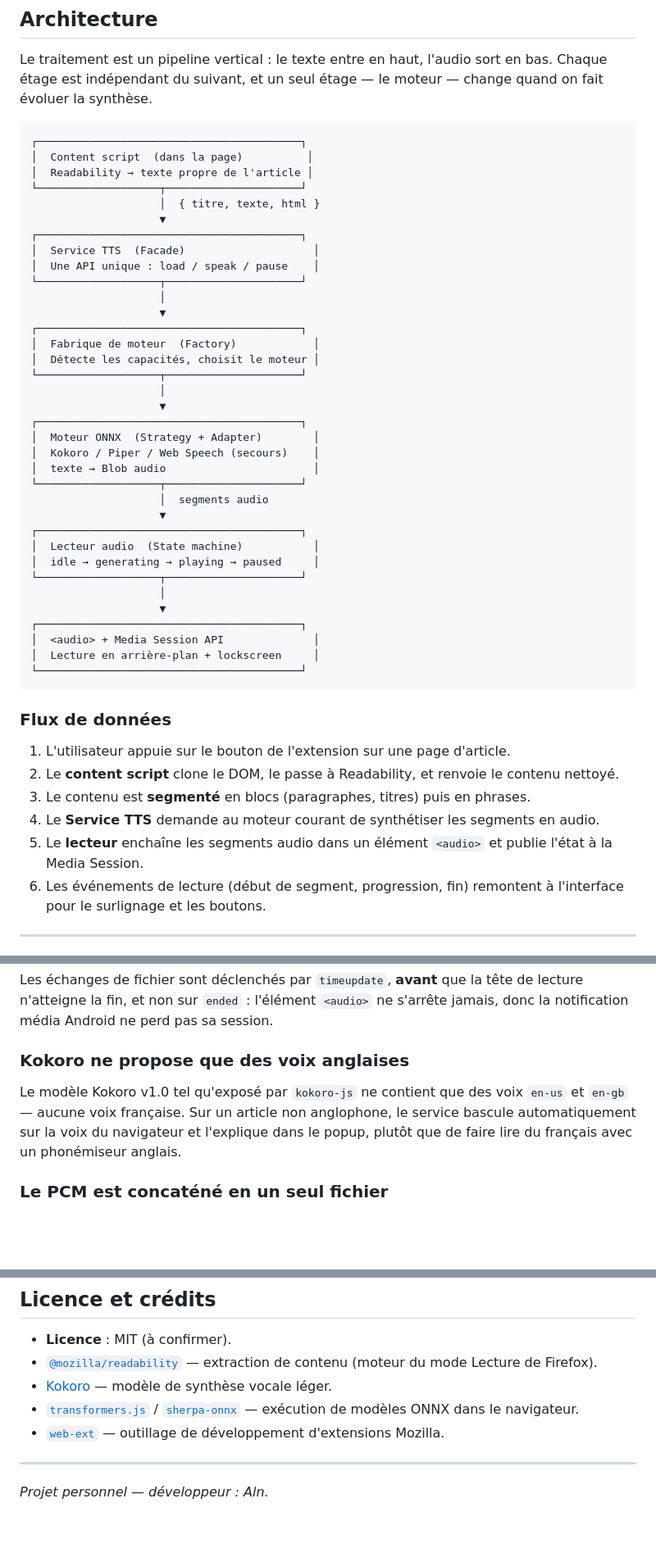
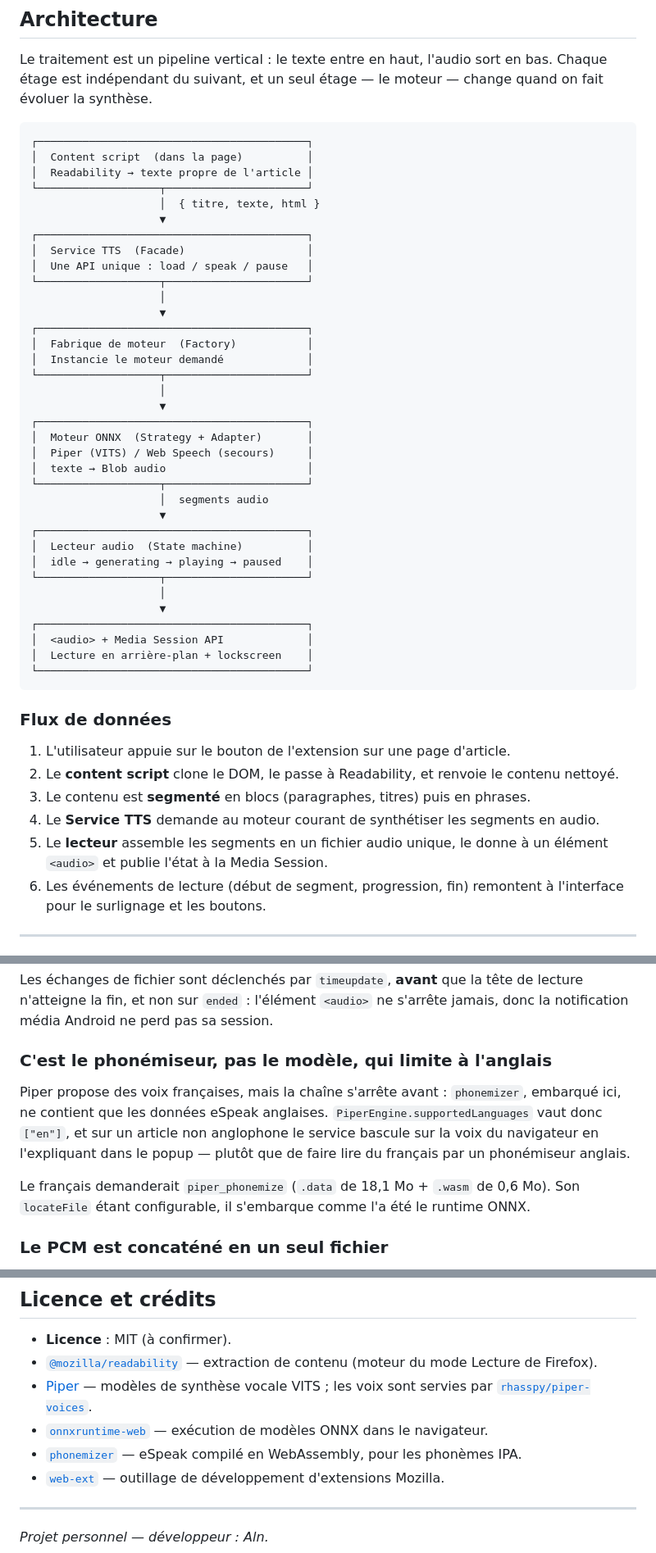
Before and after one commit to Allan-ABATUCI/auslect, a Markdown page: readme.md, 3 parts joined by grey strips. Shown at 82% size. Rendered like a GitHub page; blank space fills up the shorter version.

````diff
--- a/readme.md
+++ b/readme.md
@@ -57,41 +57,41 @@ Une extension de navigateur, elle, s'exécute _dans le contexte de la page_ : el
 Le traitement est un pipeline vertical : le texte entre en haut, l'audio sort en bas. Chaque étage est indépendant du suivant, et un seul étage — le moteur — change quand on fait évoluer la synthèse.
 
 ```
-┌─────────────────────────────────────────┐
+┌──────────────────────────────────────────┐
 │  Content script  (dans la page)          │
 │  Readability → texte propre de l'article │
-└───────────────────┬─────────────────────┘
+└───────────────────┬──────────────────────┘
                     │  { titre, texte, html }
                     ▼
-┌─────────────────────────────────────────┐
-│  Service TTS  (Facade)                    │
-│  Une API unique : load / speak / pause    │
-└───────────────────┬─────────────────────┘
+┌──────────────────────────────────────────┐
+│  Service TTS  (Facade)                   │
+│  Une API unique : load / speak / pause   │
+└───────────────────┬──────────────────────┘
                     │
                     ▼
-┌─────────────────────────────────────────┐
-│  Fabrique de moteur  (Factory)            │
-│  Détecte les capacités, choisit le moteur │
-└───────────────────┬─────────────────────┘
+┌──────────────────────────────────────────┐
+│  Fabrique de moteur  (Factory)           │
+│  Instancie le moteur demandé             │
+└───────────────────┬──────────────────────┘
                     │
                     ▼
-┌─────────────────────────────────────────┐
-│  Moteur ONNX  (Strategy + Adapter)        │
-│  Kokoro / Piper / Web Speech (secours)    │
-│  texte → Blob audio                       │
-└───────────────────┬─────────────────────┘
+┌──────────────────────────────────────────┐
+│  Moteur ONNX  (Strategy + Adapter)       │
+│  Piper (VITS) / Web Speech (secours)     │
+│  texte → Blob audio                      │
+└───────────────────┬──────────────────────┘
                     │  segments audio
                     ▼
-┌─────────────────────────────────────────┐
-│  Lecteur audio  (State machine)           │
-│  idle → generating → playing → paused     │
-└───────────────────┬─────────────────────┘
+┌──────────────────────────────────────────┐
+│  Lecteur audio  (State machine)          │
+│  idle → generating → playing → paused    │
+└───────────────────┬──────────────────────┘
                     │
                     ▼
-┌─────────────────────────────────────────┐
-│  <audio> + Media Session API              │
-│  Lecture en arrière-plan + lockscreen     │
-└─────────────────────────────────────────┘
+┌──────────────────────────────────────────┐
+│  <audio> + Media Session API             │
+│  Lecture en arrière-plan + lockscreen    │
+└──────────────────────────────────────────┘
 ```
 
 ### Flux de données
@@ -100,7 +100,7 @@ Le traitement est un pipeline vertical : le texte entre en haut, l'audio sort en
 2. Le **content script** clone le DOM, le passe à Readability, et renvoie le contenu nettoyé.
 3. Le contenu est **segmenté** en blocs (paragraphes, titres) puis en phrases.
 4. Le **Service TTS** demande au moteur courant de synthétiser les segments en audio.
-5. Le **lecteur** enchaîne les segments audio dans un élément `<audio>` et publie l'état à la Media Session.
+5. Le **lecteur** assemble les segments en un fichier audio unique, le donne à un élément `<audio>` et publie l'état à la Media Session.
 6. Les événements de lecture (début de segment, progression, fin) remontent à l'interface pour le surlignage et les boutons.
 
 ---
@@ -366,9 +368,11 @@ Quand la synthèse ne suit pas la lecture (**RTF > 1**), le son s'arrête en fin
 
 Les échanges de fichier sont déclenchés par `timeupdate`, **avant** que la tête de lecture n'atteigne la fin, et non sur `ended` : l'élément `<audio>` ne s'arrête jamais, donc la notification média Android ne perd pas sa session.
 
-### Kokoro ne propose que des voix anglaises
+### C'est le phonémiseur, pas le modèle, qui limite à l'anglais
 
-Le modèle Kokoro v1.0 tel qu'exposé par `kokoro-js` ne contient que des voix `en-us` et `en-gb` — aucune voix française. Sur un article non anglophone, le service bascule automatiquement sur la voix du navigateur et l'explique dans le popup, plutôt que de faire lire du français avec un phonémiseur anglais.
+Piper propose des voix françaises, mais la chaîne s'arrête avant : `phonemizer`, embarqué ici, ne contient que les données eSpeak anglaises. `PiperEngine.supportedLanguages` vaut donc `["en"]`, et sur un article non anglophone le service bascule sur la voix du navigateur en l'expliquant dans le popup — plutôt que de faire lire du français par un phonémiseur anglais.
+
+Le français demanderait `piper_phonemize` (`.data` de 18,1 Mo + `.wasm` de 0,6 Mo). Son `locateFile` étant configurable, il s'embarque comme l'a été le runtime ONNX.
 
 ### Le PCM est concaténé en un seul fichier
 
@@ -426,8 +430,9 @@ La cible assumée est **Firefox pour Android**.
 
 - **Licence** : MIT (à confirmer).
 - [`@mozilla/readability`](https://github.com/mozilla/readability) — extraction de contenu (moteur du mode Lecture de Firefox).
-- [Kokoro](https://huggingface.co/hexgrad/Kokoro-82M) — modèle de synthèse vocale léger.
-- [`transformers.js`](https://github.com/huggingface/transformers.js) / [`sherpa-onnx`](https://github.com/k2-fsa/sherpa-onnx) — exécution de modèles ONNX dans le navigateur.
+- [Piper](https://github.com/rhasspy/piper) — modèles de synthèse vocale VITS ; les voix sont servies par [`rhasspy/piper-voices`](https://huggingface.co/rhasspy/piper-voices).
+- [`onnxruntime-web`](https://github.com/microsoft/onnxruntime) — exécution de modèles ONNX dans le navigateur.
+- [`phonemizer`](https://github.com/xenova/phonemizer.js) — eSpeak compilé en WebAssembly, pour les phonèmes IPA.
 - [`web-ext`](https://github.com/mozilla/web-ext) — outillage de développement d'extensions Mozilla.
 
 ---
````
Also changed, not shown: other parts of readme.md (+18 -16 lines).
